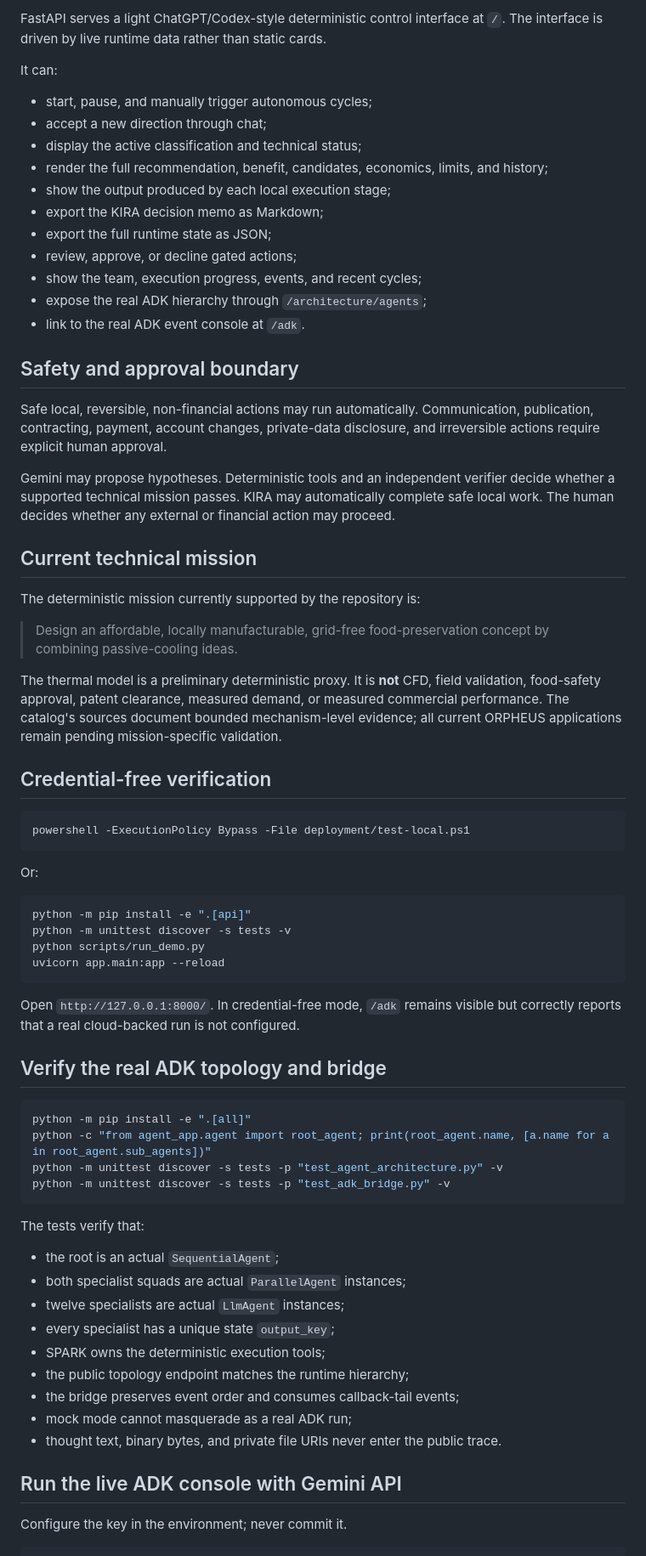
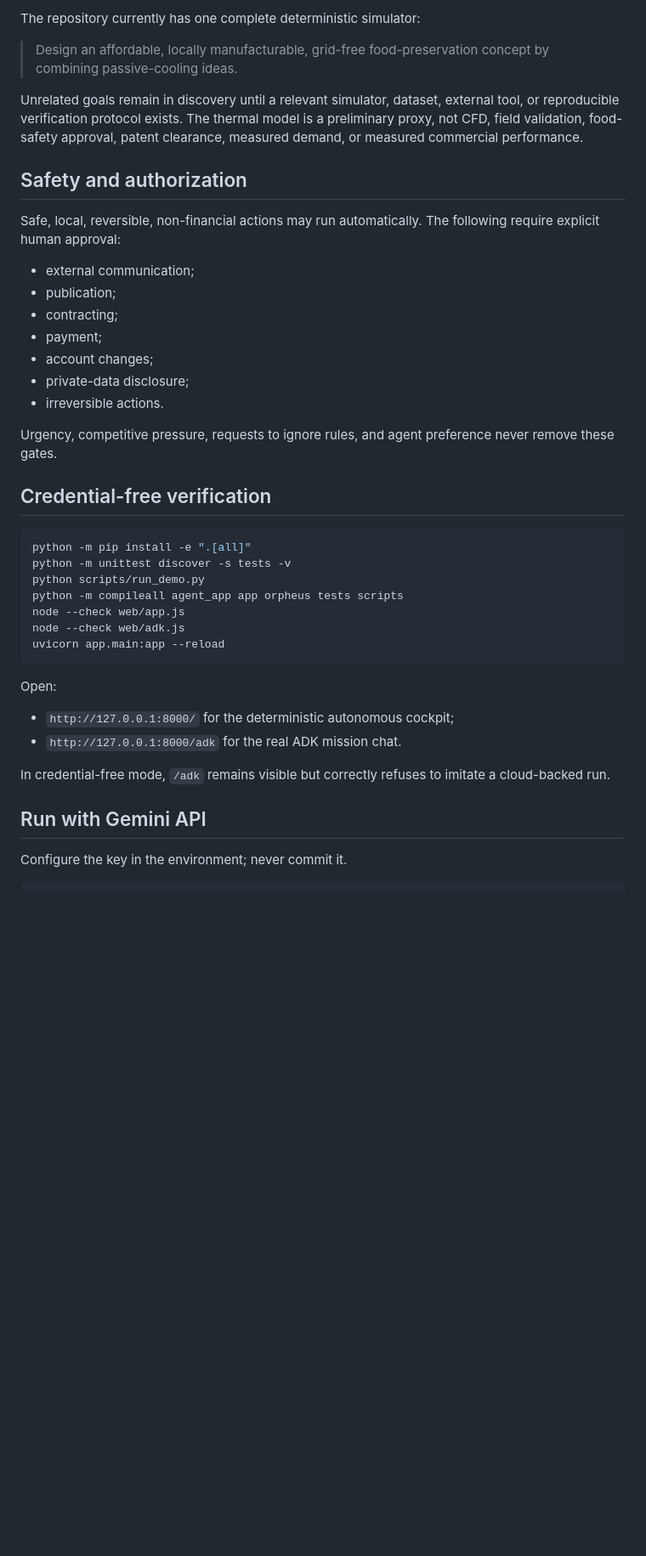
Before and after one commit to arisnachy/orpheus-omega, a Markdown page: README.md, the part around one of its changes. Shown at 85% size. Rendered like a GitHub page; blank space fills up the shorter version.

Commit message:
docs: document v0.9 FORJA and evolutionary mission system

````diff
--- a/README.md
+++ b/README.md
@@ -86,72 +96,43 @@ Every human objective is classified as **verification** or **discovery**:
-FastAPI serves a light ChatGPT/Codex-style deterministic control interface at `/`. The interface is driven by live runtime data rather than static cards.
-
-It can:
-
-- start, pause, and manually trigger autonomous cycles;
-- accept a new direction through chat;
-- display the active classification and technical status;
-- render the full recommendation, benefit, candidates, economics, limits, and history;
-- show the output produced by each local execution stage;
-- export the KIRA decision memo as Markdown;
-- export the full runtime state as JSON;
-- review, approve, or decline gated actions;
-- show the team, execution progress, events, and recent cycles;
-- expose the real ADK hierarchy through `/architecture/agents`;
-- link to the real ADK event console at `/adk`.
-
-## Safety and approval boundary
-
-Safe local, reversible, non-financial actions may run automatically. Communication, publication, contracting, payment, account changes, private-data disclosure, and irreversible actions require explicit human approval.
-
-Gemini may propose hypotheses. Deterministic tools and an independent verifier decide whether a supported technical mission passes. KIRA may automatically complete safe local work. The human decides whether any external or financial action may proceed.
-
-## Current technical mission
-
-The deterministic mission currently supported by the repository is:
+The repository currently has one complete deterministic simulator:
 
 > Design an affordable, locally manufacturable, grid-free food-preservation concept by combining passive-cooling ideas.
 
-The thermal model is a preliminary deterministic proxy. It is **not** CFD, field validation, food-safety approval, patent clearance, measured demand, or measured commercial performance. The catalog's sources document bounded mechanism-level evidence; all current ORPHEUS applications remain pending mission-specific validation.
+Unrelated goals remain in discovery until a relevant simulator, dataset, external tool, or reproducible verification protocol exists. The thermal model is a preliminary proxy, not CFD, field validation, food-safety approval, patent clearance, measured demand, or measured commercial performance.
+
+## Safety and authorization
+
+Safe, local, reversible, non-financial actions may run automatically. The following require explicit human approval:
+
+- external communication;
+- publication;
+- contracting;
+- payment;
+- account changes;
+- private-data disclosure;
+- irreversible actions.
+
+Urgency, competitive pressure, requests to ignore rules, and agent preference never remove these gates.
 
 ## Credential-free verification
 
-```powershell
-powershell -ExecutionPolicy Bypass -File deployment/test-local.ps1
-```
-
-Or:
-
 ```bash
-python -m pip install -e ".[api]"
+python -m pip install -e ".[all]"
 python -m unittest discover -s tests -v
 python scripts/run_demo.py
+python -m compileall agent_app app orpheus tests scripts
+node --check web/app.js
+node --check web/adk.js
 uvicorn app.main:app --reload
 ```
 
-Open `http://127.0.0.1:8000/`. In credential-free mode, `/adk` remains visible but correctly reports that a real cloud-backed run is not configured.
+Open:
 
-## Verify the real ADK topology and bridge
+- `http://127.0.0.1:8000/` for the deterministic autonomous cockpit;
+- `http://127.0.0.1:8000/adk` for the real ADK mission chat.
 
-```bash
-python -m pip install -e ".[all]"
-python -c "from agent_app.agent import root_agent; print(root_agent.name, [a.name for a in root_agent.sub_agents])"
-python -m unittest discover -s tests -p "test_agent_architecture.py" -v
-python -m unittest discover -s tests -p "test_adk_bridge.py" -v
-```
+In credential-free mode, `/adk` remains visible but correctly refuses to imitate a cloud-backed run.
 
-The tests verify that:
-
-- the root is an actual `SequentialAgent`;
-- both specialist squads are actual `ParallelAgent` instances;
-- twelve specialists are actual `LlmAgent` instances;
-- every specialist has a unique state `output_key`;
-- SPARK owns the deterministic execution tools;
-- the public topology endpoint matches the runtime hierarchy;
-- the bridge preserves event order and consumes callback-tail events;
-- mock mode cannot masquerade as a real ADK run;
-- thought text, binary bytes, and private file URIs never enter the public trace.
-
-## Run the live ADK console with Gemini API
+## Run with Gemini API
 
 Configure the key in the environment; never commit it.
 
````
Also changed, not shown: other parts of README.md (+78 -84 lines).
